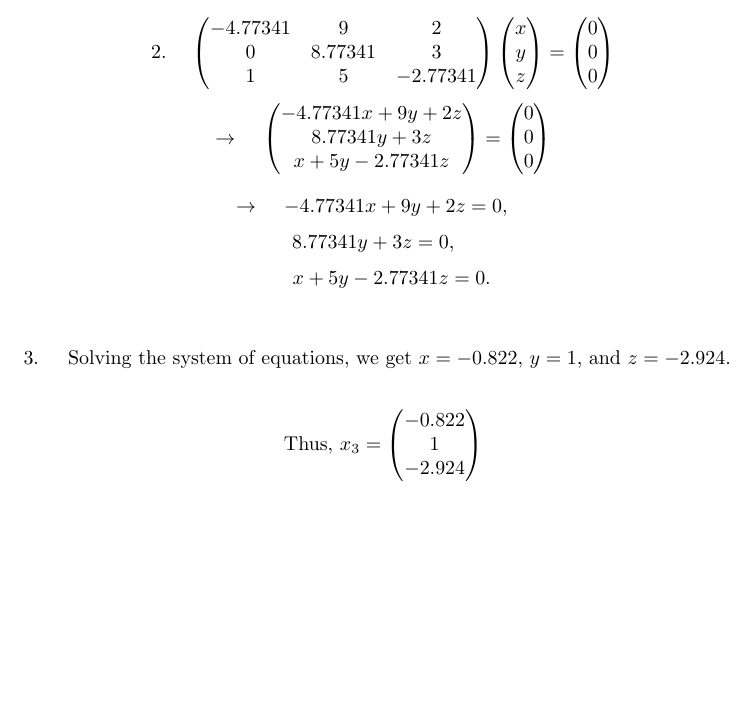
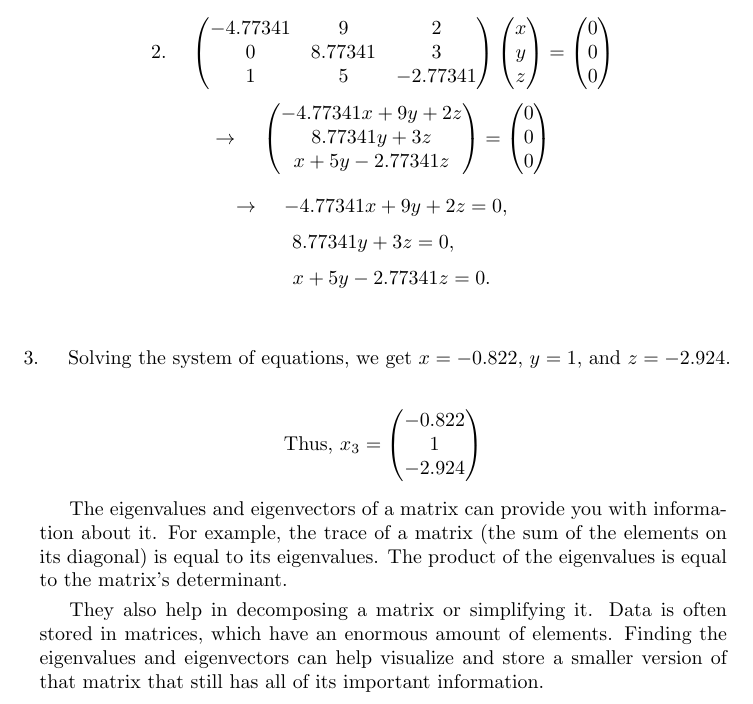
Before and after one commit to VivanNyati/Introduction-to-Linear-Algebra, a LaTeX document (intro-to-linalg-code.tex): part of page 9 of 9, cut so that both start at the same text, the shorter picture padded with empty space. Compiled offline with pdfLaTeX.

Commit message:
Update intro-to-linalg-code.tex

```diff
--- a/intro-to-linalg-code.tex
+++ b/intro-to-linalg-code.tex
@@ -480,4 +480,12 @@ For \( x_3 \),
 \text{Thus, \( x_3 = \begin{pmatrix} -0.822 \\ 1 \\ -2.924 \end{pmatrix} \)}
 \]
 
+\vspace{1mm}
+
+The eigenvalues and eigenvectors of a matrix can provide you with information about it. For example, the trace of a matrix (the sum of the elements on its diagonal) is equal to its eigenvalues. The product of the eigenvalues is equal to the matrix's determinant.
+
+\vspace{1mm}
+
+They also help in decomposing a matrix or simplifying it. Data is often stored in matrices, which have an enormous amount of elements. Finding the eigenvalues and eigenvectors can help visualize and store a smaller version of that matrix that still has all of its important information.
+
 \end{document}
```
